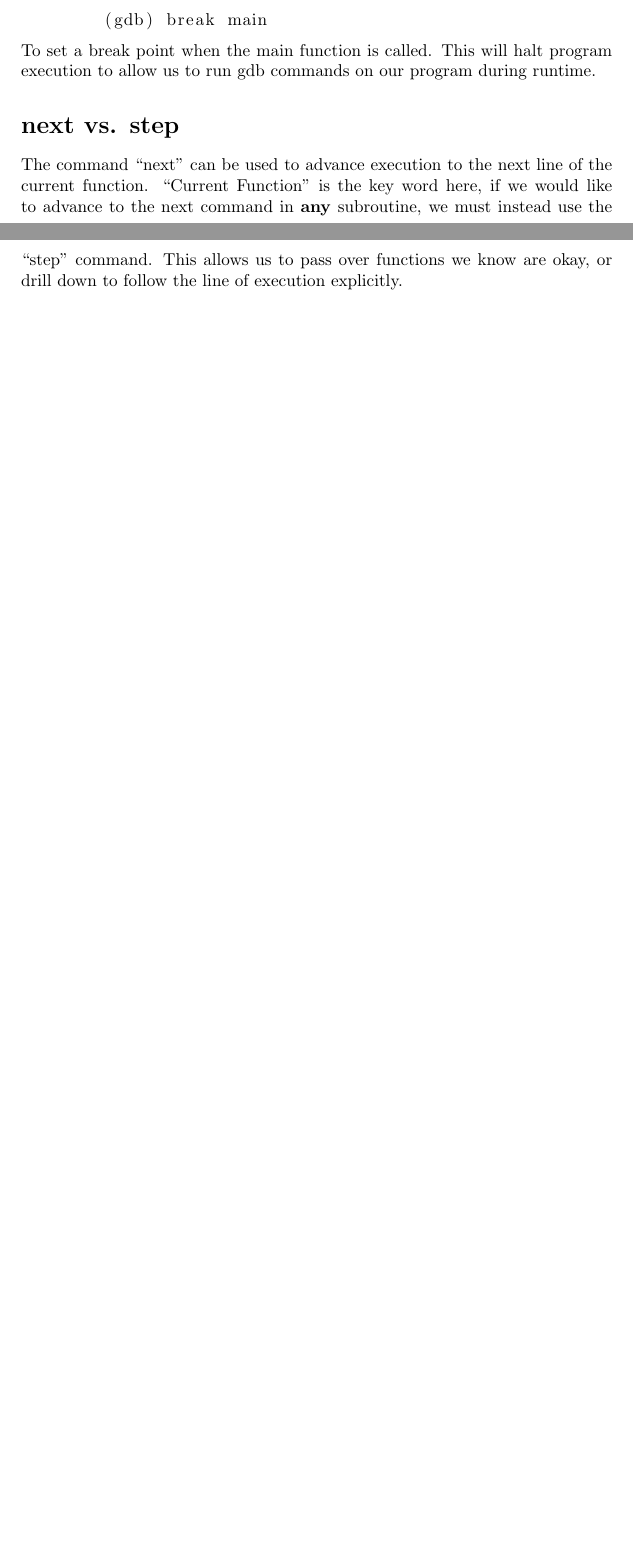
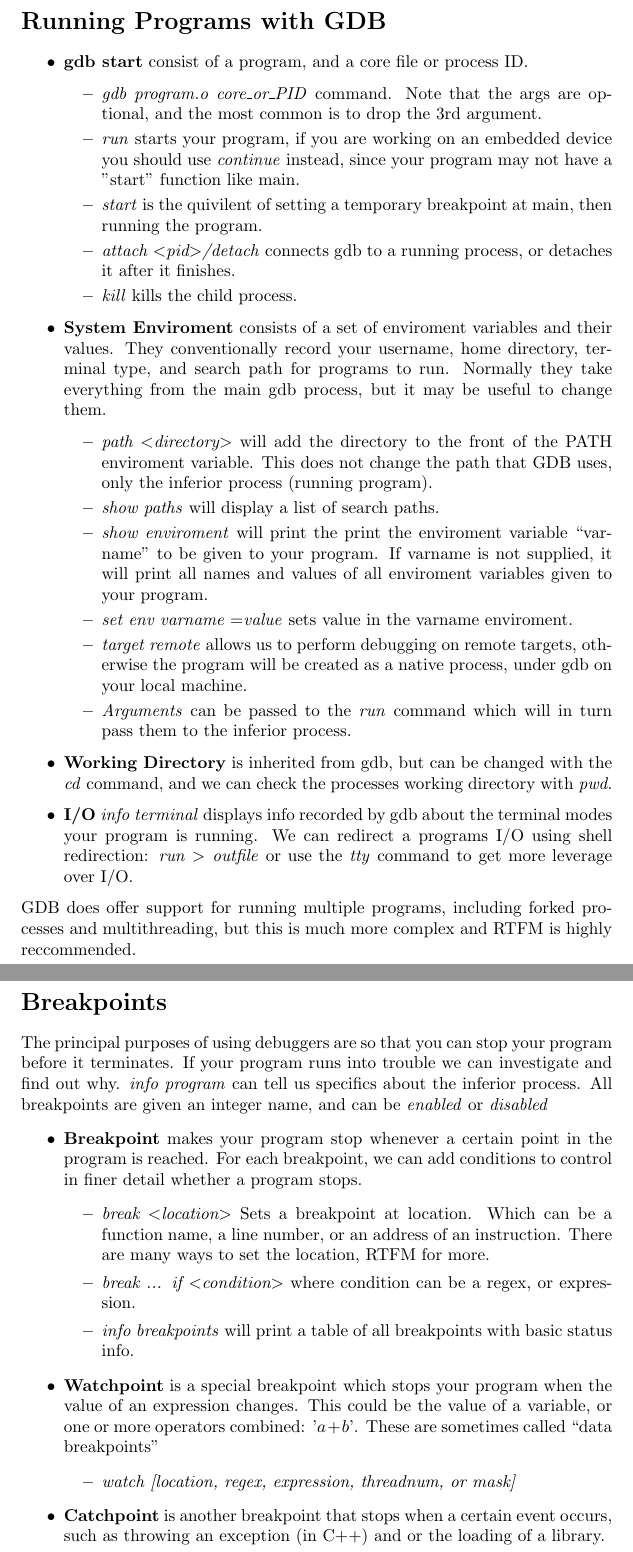
Before and after one commit to cwoz117/c525_security, a LaTeX document (tut/gdb/gdb.tex): two parts of pages 1 and 2 of 2 before the commit and two parts of pages 2 and 3 of 3 after it, joined at a grey line, cut at the place of the change, the shorter picture padded with empty space. Compiled offline with pdfLaTeX.

Commit message:
more gdb notes

```diff
--- a/tut/gdb/gdb.tex
+++ b/tut/gdb/gdb.tex
@@ -24 +43,59 @@
+\section*{Running Programs with GDB}
+	\begin{itemize}
+		\item \textbf{gdb start} consist of a program, and a core file or process ID.
+			\begin{itemize}
+				\item \textit{gdb program.o core\_or\_PID} command. Note that the args are optional, and the
+					most common is to drop the 3rd argument.
+				\item \textit{run} starts your program, if you are working on an embedded device you should
+					use \textit{continue} instead, since your program may not have a "start" function like main.
+				\item \textit{start} is the quivilent of setting a temporary breakpoint at main, then running the program.
+				\item \textit{attach $<$pid$>$/detach} connects gdb to a running process, or detaches it after it finishes.
+				\item \textit{kill} kills the child process.
+			\end{itemize}
+		\item \textbf{System Enviroment} consists of a set of enviroment variables and their values. They
+			conventionally record your username, home directory, terminal type, and search path for programs to
+			run. Normally they take everything from the main gdb process, but it may be useful to change them.
+			\begin{itemize}
+				\item \textit{path $<$directory$>$} will add the directory to the front of the PATH enviroment variable.
+					This does not change the path that GDB uses, only the inferior process (running program).
+				\item \textit{show paths} will display a list of search paths.
+				\item \textit{show enviroment} will print the print the enviroment variable ``varname" to be given to
+					your program. If varname is not supplied, it will print all names and values of all enviroment
+					variables given to your program.
+				\item \textit{set env varname $=$value} sets value in the varname enviroment.
+				\item \textit{target remote} allows us to perform debugging on remote targets, otherwise the program will be
+					created as a native process, under gdb on your local machine.
+				\item \textit{Arguments} can be passed to the \textit{run} command which will in turn pass them to
+					the inferior process.
+			\end{itemize}
+		\item \textbf{Working Directory} is inherited from gdb, but can be changed with the \textit{cd} command, and we
+			can check the processes working directory with \textit{pwd}.
+		\item \textbf{I/O} \textit{info terminal} displays info recorded by gdb about the terminal modes your
+			program is running. We can redirect a programs I/O using shell redirection: \textit{run $>$ outfile}
+			or use the \textit{tty} command to get more leverage over I/O.
+	\end{itemize}
+	GDB does offer support for running multiple programs, including forked processes and multithreading, but this is much
+	more complex and RTFM is highly reccommended.
+\newpage
+\section*{Breakpoints}
+	The principal purposes of using debuggers are so that you can stop your program before it terminates. If your program
+	runs into trouble we can investigate and find out why. \textit{info program} can tell us specifics about the inferior process.
+	All breakpoints are given an integer name, and can be \textit{enabled} or \textit{disabled}
+	\begin{itemize}
+		\item \textbf{Breakpoint} makes your program stop whenever a certain point in the program is reached. For each
+			breakpoint, we can add conditions to control in finer detail whether a program stops.
+			\begin{itemize}
+				\item \textit{break $<$location$>$} Sets a breakpoint at location. Which can be a function name, a
+					line number, or an address of an instruction. There are many ways to set the location, RTFM for more.
+				\item \textit{break ... if $<$condition$>$} where condition can be a regex, or expression.
+				\item \textit{info breakpoints} will print a table of all breakpoints with basic status info.
+			\end{itemize}
+		\item \textbf{Watchpoint} is a special breakpoint which stops your program when the value of an expression changes.
+			This could be the value of a variable, or one or more operators combined: '$a + b$'. These are sometimes
+			called ``data breakpoints"
+			\begin{itemize}
+				\item \textit{watch [location, regex, expression, threadnum, or mask] }
+			\end{itemize}
+		\item \textbf{Catchpoint} is another breakpoint that stops when a certain event occurs, such as throwing an exception
+			(in C++) and or the loading of a library.
 
@@ -35,18 +102,4 @@
-	We can set a breakpoint to watch out for a particular string in the code. For example,
-	we could call:
-	\begin{lstlisting}
-	(gdb) break main
-	\end{lstlisting}
-	To set a break point when the main function is called. This will halt program execution
-	to allow us to run gdb commands on our program during runtime.
-
-\section*{next vs. step}
-	The command ``next" can be used to advance execution to the next line of the current function.
-	``Current Function" is the key word here, if we would like to advance to the next command
-	in \textbf{any} subroutine, we must instead use the ``step" command. This allows us to pass
-	over functions we know are okay, or drill down to follow the line of execution explicitly.
-
-
+	\end{itemize}
 
 
 \end{document}
```
Also changed, not shown: tut/gdb/gdb.tex (53 more changed lines), 3 other files.
